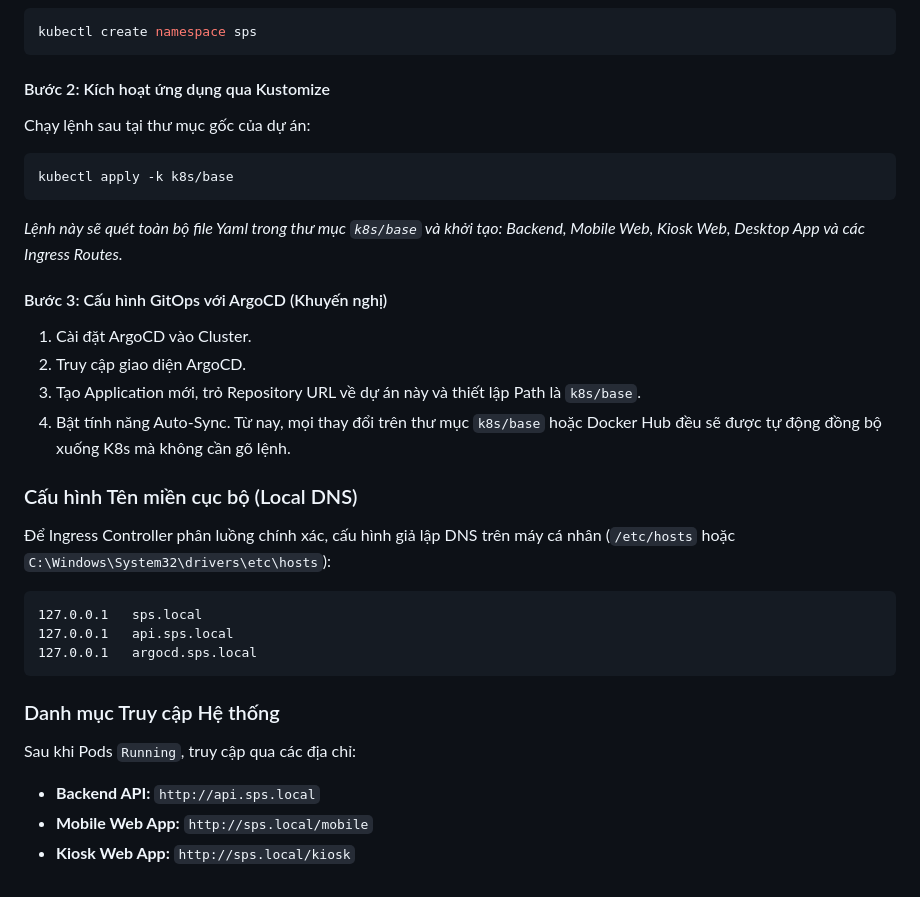
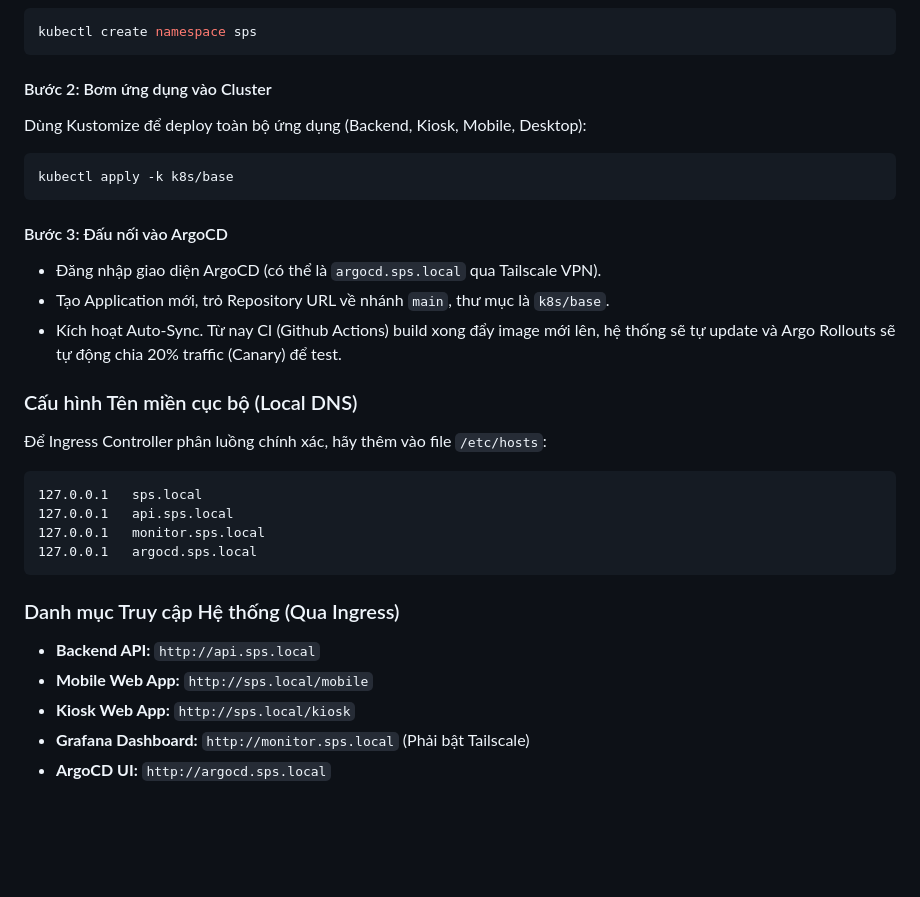
Before and after one commit to daiphu1801/SRS-Smart-Parking-System, a Markdown page: README.md, the part around one of its changes. GitHub-like rendering; blank space fills up the shorter version.

Commit message:
docs: Rewrite README K8s part with full Observability, GitOps and VPN stack

````diff
--- a/README.md
+++ b/README.md
@@ -148,29 +157,29 @@ Trước khi chạy Kustomize, bạn cần đảm bảo cấu hình K8s đang tr
 kubectl create namespace sps
 ```
 
-#### Bước 2: Kích hoạt ứng dụng qua Kustomize
-Chạy lệnh sau tại thư mục gốc của dự án:
+#### Bước 2: Bơm ứng dụng vào Cluster
+Dùng Kustomize để deploy toàn bộ ứng dụng (Backend, Kiosk, Mobile, Desktop):
 ```bash
 kubectl apply -k k8s/base
 ```
-*Lệnh này sẽ quét toàn bộ file Yaml trong thư mục `k8s/base` và khởi tạo: Backend, Mobile Web, Kiosk Web, Desktop App và các Ingress Routes.*
 
-#### Bước 3: Cấu hình GitOps với ArgoCD (Khuyến nghị)
-1. Cài đặt ArgoCD vào Cluster.
-2. Truy cập giao diện ArgoCD.
-3. Tạo Application mới, trỏ Repository URL về dự án này và thiết lập Path là `k8s/base`.
-4. Bật tính năng Auto-Sync. Từ nay, mọi thay đổi trên thư mục `k8s/base` hoặc Docker Hub đều sẽ được tự động đồng bộ xuống K8s mà không cần gõ lệnh.
+#### Bước 3: Đấu nối vào ArgoCD
+- Đăng nhập giao diện ArgoCD (có thể là `argocd.sps.local` qua Tailscale VPN).
+- Tạo Application mới, trỏ Repository URL về nhánh `main`, thư mục là `k8s/base`.
+- Kích hoạt Auto-Sync. Từ nay CI (Github Actions) build xong đẩy image mới lên, hệ thống sẽ tự update và Argo Rollouts sẽ tự động chia 20% traffic (Canary) để test.
 
 ### Cấu hình Tên miền cục bộ (Local DNS)
-Để Ingress Controller phân luồng chính xác, cấu hình giả lập DNS trên máy cá nhân (`/etc/hosts` hoặc `C:\Windows\System32\drivers\etc\hosts`):
+Để Ingress Controller phân luồng chính xác, hãy thêm vào file `/etc/hosts`:
 ```text
 127.0.0.1   sps.local
 127.0.0.1   api.sps.local
+127.0.0.1   monitor.sps.local
 127.0.0.1   argocd.sps.local
 ```
 
-### Danh mục Truy cập Hệ thống
-Sau khi Pods `Running`, truy cập qua các địa chỉ:
+### Danh mục Truy cập Hệ thống (Qua Ingress)
 - **Backend API:** `http://api.sps.local`
 - **Mobile Web App:** `http://sps.local/mobile`
 - **Kiosk Web App:** `http://sps.local/kiosk`
+- **Grafana Dashboard:** `http://monitor.sps.local` (Phải bật Tailscale)
+- **ArgoCD UI:** `http://argocd.sps.local`
````
Also changed, not shown: other parts of README.md (+57 -48 lines).
